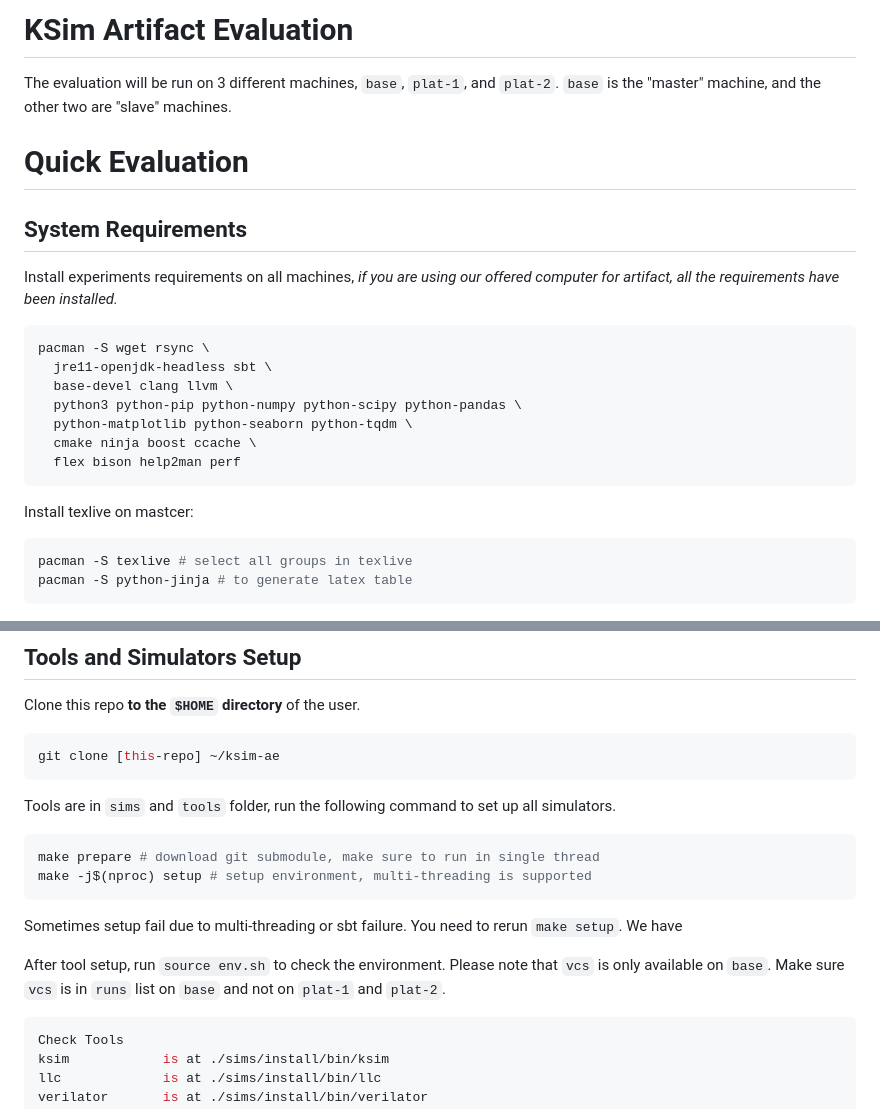
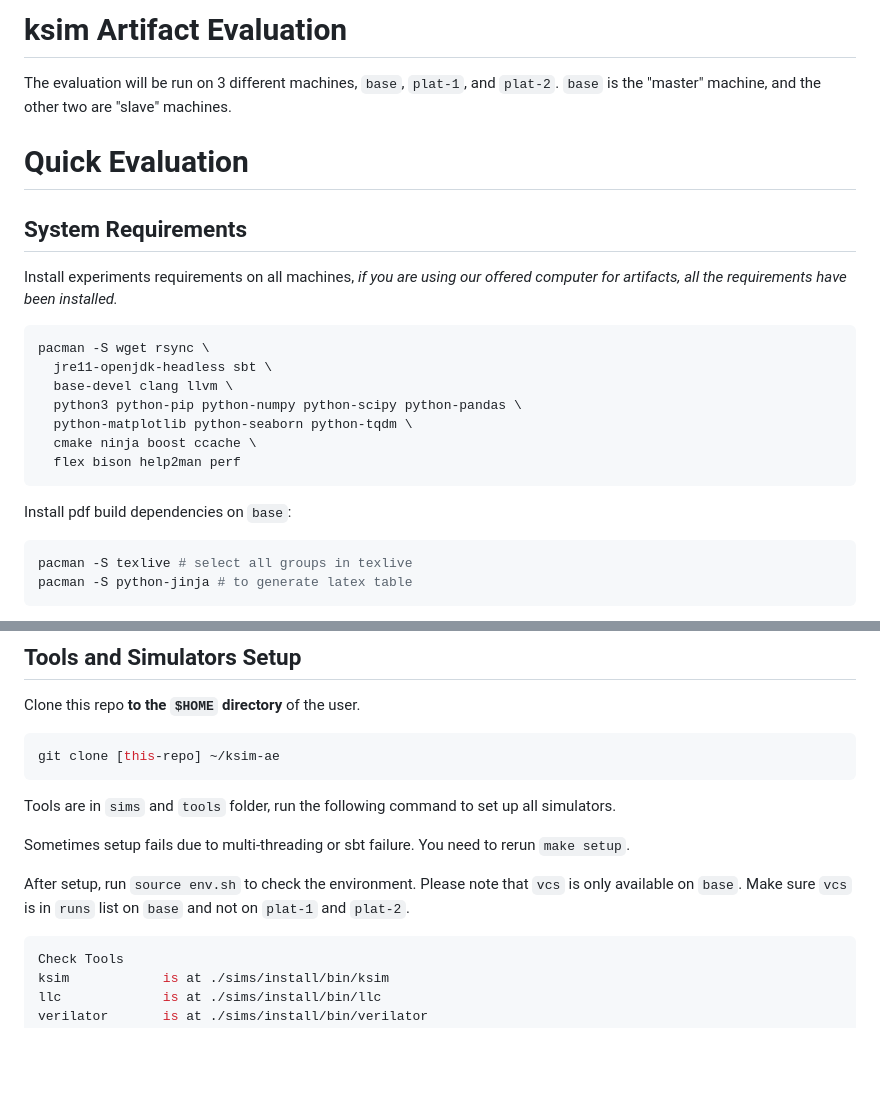
Before and after one commit to pku-liang/ksim-ae, a Markdown page: README.md, 2 parts joined by grey strips. Drawn GitHub-style; blank space fills up the shorter version.

````diff
--- a/README.md
+++ b/README.md
@@ -1,4 +1,4 @@
-# KSim Artifact Evaluation
+# ksim Artifact Evaluation
 
 The evaluation will be run on 3 different machines, `base`, `plat-1`, and `plat-2`.
 `base` is the "master" machine, and the other two are "slave" machines.
@@ -8,7 +8,7 @@ The evaluation will be run on 3 different machines, `base`, `plat-1`, and `plat-
 ## System Requirements
 
 Install experiments requirements on all machines,
-*if you are using our offered computer for artifact, all the requirements have been installed.*
+*if you are using our offered computer for artifacts, all the requirements have been installed.*
 
 ```bash
 pacman -S wget rsync \
@@ -20,7 +20,7 @@ pacman -S wget rsync \
   flex bison help2man perf
 ```
 
-Install texlive on mastcer:
+Install pdf build dependencies on `base`:
 
 ```bash
 pacman -S texlive # select all groups in texlive
@@ -56,14 +56,9 @@ git clone [this-repo] ~/ksim-ae
 
 Tools are in `sims` and `tools` folder, run the following command to set up all simulators.
 
-```bash
-make prepare # download git submodule, make sure to run in single thread
-make -j$(nproc) setup # setup environment, multi-threading is supported
-```
+Sometimes setup fails due to multi-threading or sbt failure. You need to rerun `make setup`.
 
-Sometimes setup fail due to multi-threading or sbt failure. You need to rerun `make setup`. We have
-
-After tool setup, run `source env.sh` to check the environment. Please note that `vcs` is only available on `base`. Make sure `vcs` is in `runs` list on `base` and not on `plat-1` and `plat-2`.
+After setup, run `source env.sh` to check the environment. Please note that `vcs` is only available on `base`. Make sure `vcs` is in `runs` list on `base` and not on `plat-1` and `plat-2`.
 
 ```bash
 Check Tools
````
